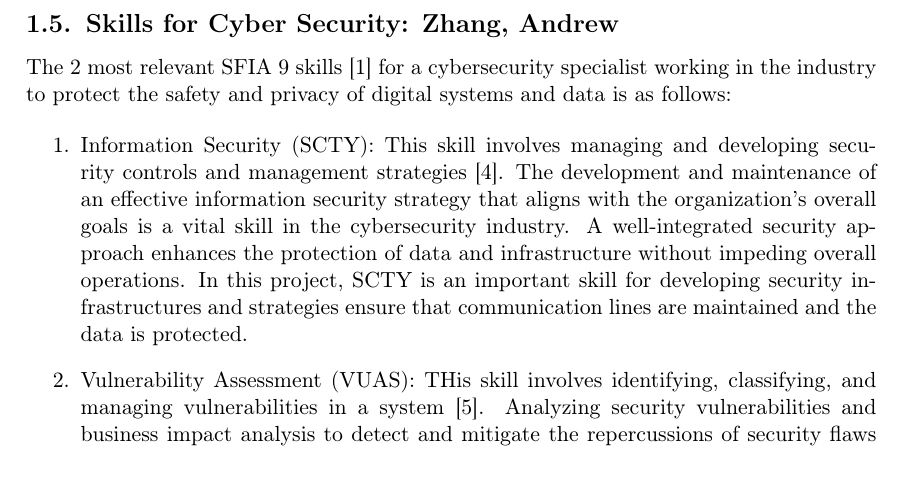
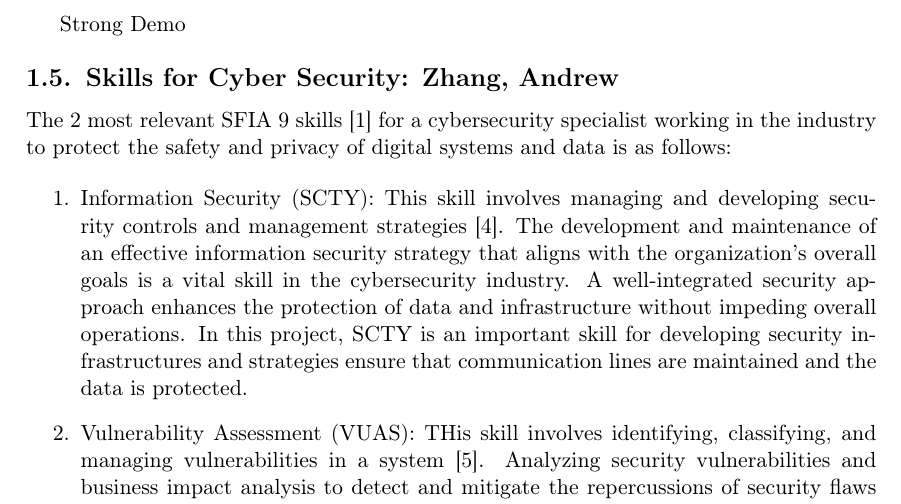
Before and after one commit to Hilton-Naidu/SkillsProject1, a LaTeX document (main.tex): part of page 13 of 29, cut at the place of the change. Compiled offline with pdfLaTeX.

Commit message:
Strong Demo

```diff
--- a/main.tex
+++ b/main.tex
@@ -398,6 +398,8 @@ I recognised that communication was paramount in this group project and was an e
 \end{figure}
 \clearpage
 
+Strong Demo
+
 \subsection{Skills for \majD: \studD}
 
 The 2 most relevant SFIA 9 skills \cite{sfia} for a cybersecurity specialist working in the industry to protect the safety and privacy of digital systems and data is as follows:
```
Also changed, not shown: main.bbl, 5 other files.
